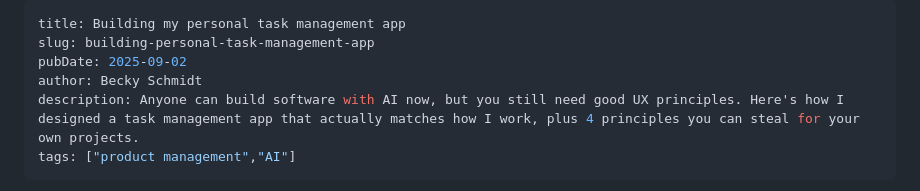
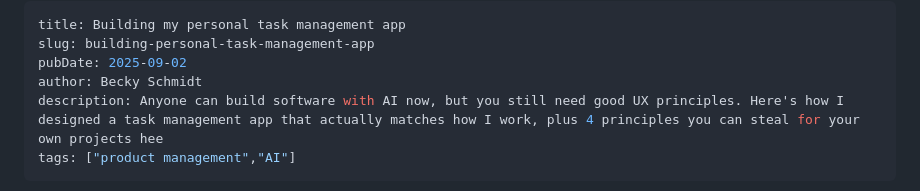
Before and after one commit to bschm0622/beckyschmidt.me, a Markdown page: src/blog/building-personal-task-management-app.md, the part around the change. GitHub-like rendering.

Commit message:
Update building-personal-task-management-app.md via CMS

```diff
--- a/src/blog/building-personal-task-management-app.md
+++ b/src/blog/building-personal-task-management-app.md
@@ -3,7 +3,7 @@ title: Building my personal task management app
 slug: building-personal-task-management-app
 pubDate: 2025-09-02
 author: Becky Schmidt
-description: Anyone can build software with AI now, but you still need good UX principles. Here's how I designed a task management app that actually matches how I work, plus 4 principles you can steal for your own projects.
+description: Anyone can build software with AI now, but you still need good UX principles. Here's how I designed a task management app that actually matches how I work, plus 4 principles you can steal for your own projects hee
 tags: ["product management","AI"]
 ---
 I built my own task management app in a weekend with Claude Code. I wrote about why I think [personalized software is the future of software development](https://beckyschmidt.me/blog/economics-of-personalized-software/), and my goal with this post is to share how I think about creating software with over 4 years of product management experience.
```
